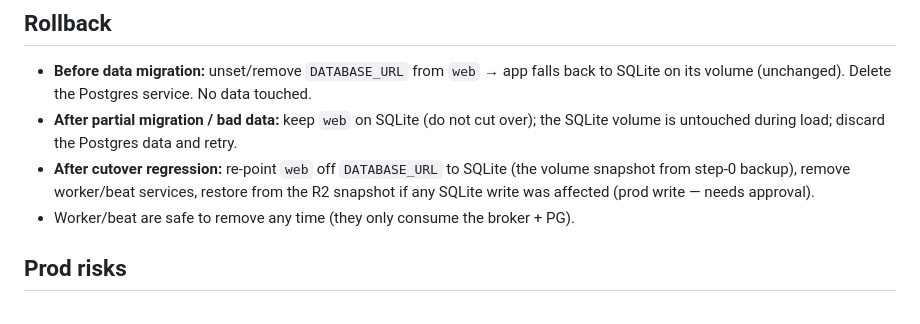
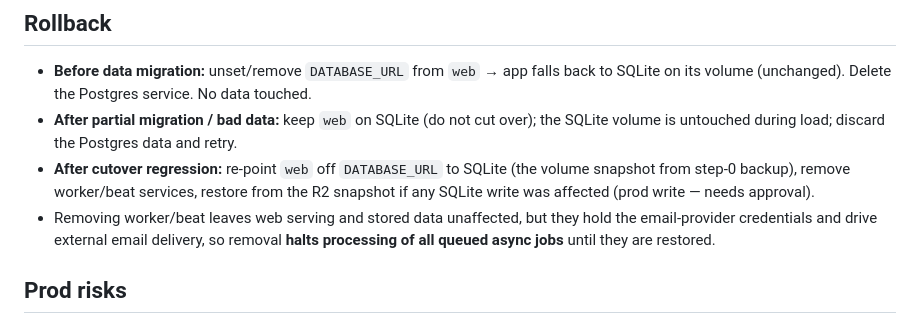
Before and after one commit to mjdr675/government-recompete-monitor-, a Markdown page: docs/O5_POSTGRES_MIGRATION_PLAN.md, the part around the change. Drawn GitHub-style.

```diff
--- a/docs/O5_POSTGRES_MIGRATION_PLAN.md
+++ b/docs/O5_POSTGRES_MIGRATION_PLAN.md
@@ -100,7 +100,9 @@ owned solely by the `daily-ingest` cron — it is **not** a beat job.
 - **After cutover regression:** re-point `web` off `DATABASE_URL` to SQLite (the
   volume snapshot from step-0 backup), remove worker/beat services, restore from the
   R2 snapshot if any SQLite write was affected (prod write — needs approval).
-- Worker/beat are safe to remove any time (they only consume the broker + PG).
+- Removing worker/beat leaves web serving and stored data unaffected, but they hold the
+  email-provider credentials and drive external email delivery, so removal **halts
+  processing of all queued async jobs** until they are restored.
 
 ## Prod risks
 
```
Also changed, not shown: docs/DEPLOYMENT.md (+22 -16 lines).
